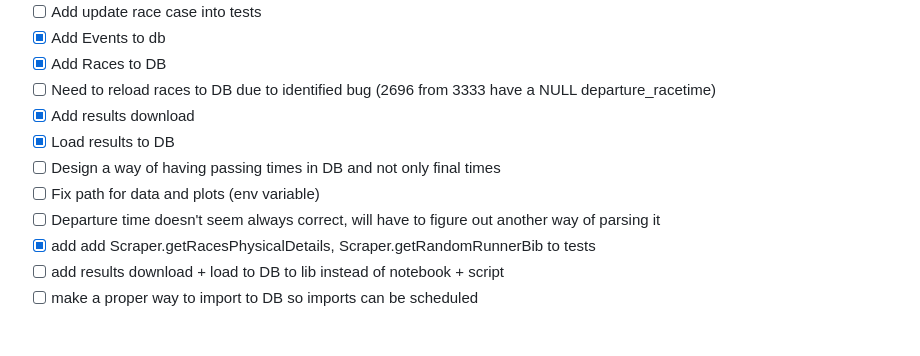
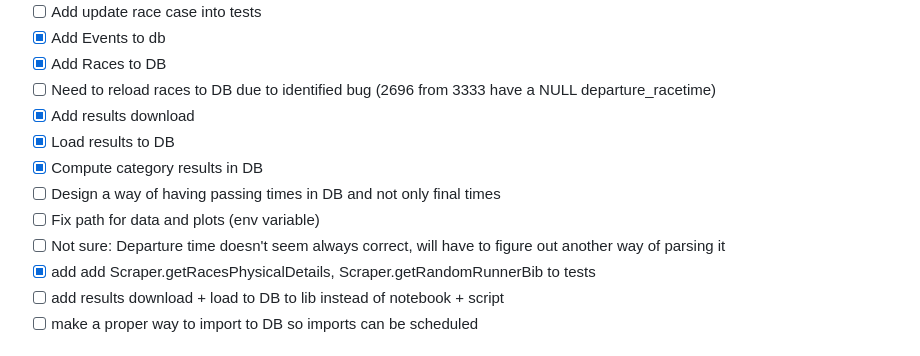
Before and after one commit to Victorivus/MLTrail, a Markdown page: README.md, the part around the change. Rendered like a GitHub page.

```diff
--- a/README.md
+++ b/README.md
@@ -46,9 +46,10 @@ streamlit run front/app.py
 - [ ] Need to reload races to DB due to identified bug (2696 from 3333 have a NULL departure_racetime)
 - [X] Add results download
 - [X] Load results to DB
+- [X] Compute category results in DB
 - [ ] Design a way of having passing times in DB and not only final times
 - [ ] Fix path for data and plots (env variable)
-- [ ] Departure time doesn't seem always correct, will have to figure out another way of parsing it
+- [ ] Not sure: Departure time doesn't seem always correct, will have to figure out another way of parsing it
 - [X] add add Scraper.getRacesPhysicalDetails, Scraper.getRandomRunnerBib to tests
 - [ ] add results download + load to DB to lib instead of notebook + script
 - [ ] make a proper way to import to DB so imports can be scheduled
```
